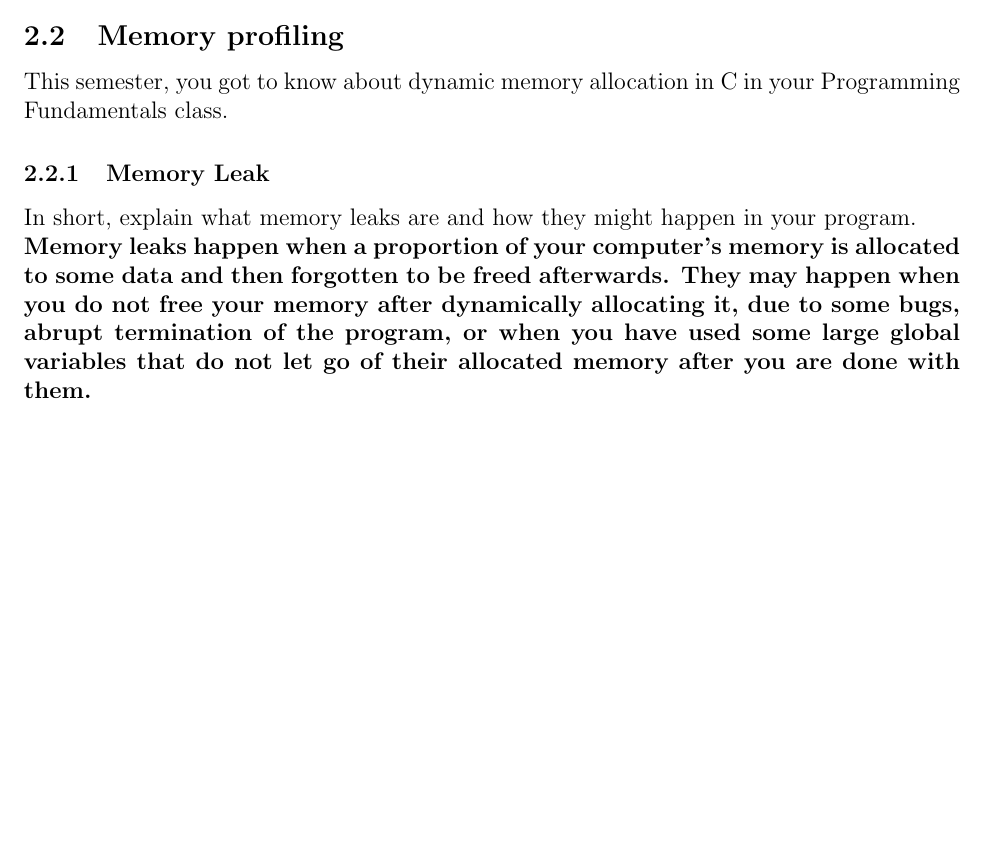
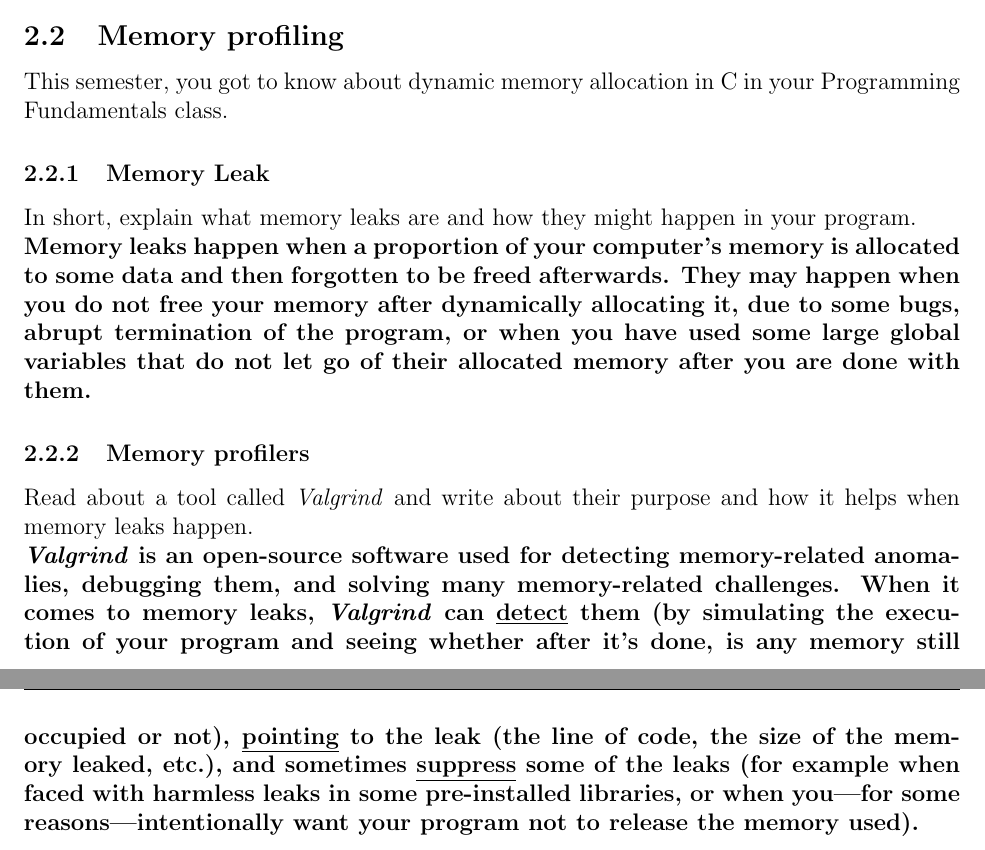
Before and after one commit to SlhHydri/IUST-CW-Final-Project, a LaTeX document (main.tex): part of page 4 of 4 before the commit and two parts of pages 4 and 5 of 5 after it, the two joined at a grey line, cut so that both start at the same text, the shorter picture padded with empty space. Compiled offline with pdfLaTeX.

Commit message:
added section 2.2.2

```diff
--- a/main.tex
+++ b/main.tex
@@ -106,4 +106,9 @@
 	In short, explain what memory leaks are and how they might happen in your program.
 	\\
 	\textbf{Memory leaks happen when a proportion of your computer's memory is allocated to some data and then forgotten to be freed afterwards. They may happen when you do not free your memory after dynamically allocating it, due to some bugs, abrupt termination of the program, or when you have used some large global variables that do not let go of their allocated memory after you are done with them.}
+
+	\subsubsection{Memory profilers}
+	Read about a tool called \textit{Valgrind} and write about their purpose and how it helps when memory leaks happen.
+	\\
+	\textbf{\textit{Valgrind} is an open-source software used for detecting memory-related anomalies, debugging them, and solving many memory-related challenges. When it comes to memory leaks, \textit{Valgrind} can \underline{detect} them (by simulating the execution of your program and seeing whether after it's done, is any memory still occupied or not), \underline{pointing} to the leak (the line of code, the size of the memory leaked, etc.), and sometimes \underline{suppress} some of the leaks (for example when faced with harmless leaks in some pre-installed libraries, or when you---for some reasons---intentionally want your program not to release the memory used).}
 \end{document}
```
